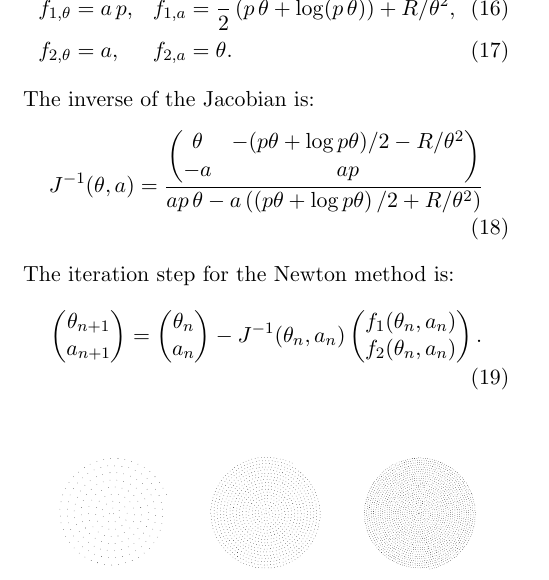
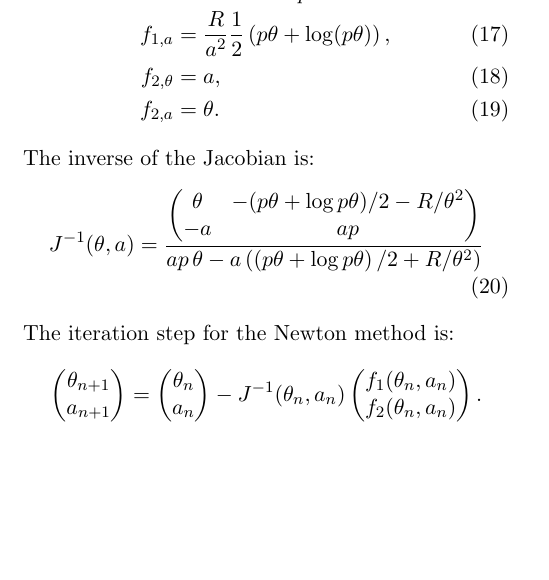
Before and after one commit to plops/spiral-sample, a LaTeX document (spiral.tex): part of page 2 of 2, cut at the place of the change, the shorter picture padded with empty space. Compiled offline with pdfLaTeX.

Commit message:
I use maxima now

```diff
--- a/spiral.tex
+++ b/spiral.tex
@@ -93,8 +93,10 @@ Its Jacobian is:
 \end{align}
 With the derivatives
 \begin{align}
-  f_{1,\theta}&=a\,p, &f_{1,a}&=\frac{1}{2}\(p\,\theta+\log(p\,\theta)\)+R/\theta^2, \\
-  f_{2,\theta}&=a, &f_{2,a}&=\theta.
+  f_{1,\theta}&=\frac{a}{2}\frac{(2\theta^2+1)(\theta p + 1)}{\theta p^2},\\
+  f_{1,a}&=\frac{R}{a^2}\frac{1}{2}\(p\theta+\log(p\theta)\), \\
+  f_{2,\theta}&=a, \\
+  f_{2,a}&=\theta.
 \end{align}
 The inverse of the Jacobian is:
 \begin{align}
```
Also changed, not shown: 1 other file.
